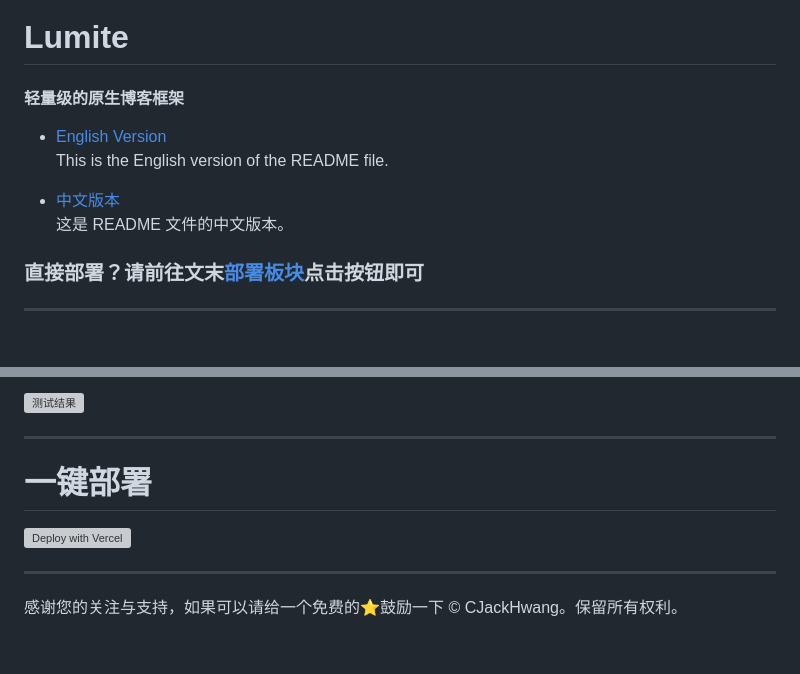
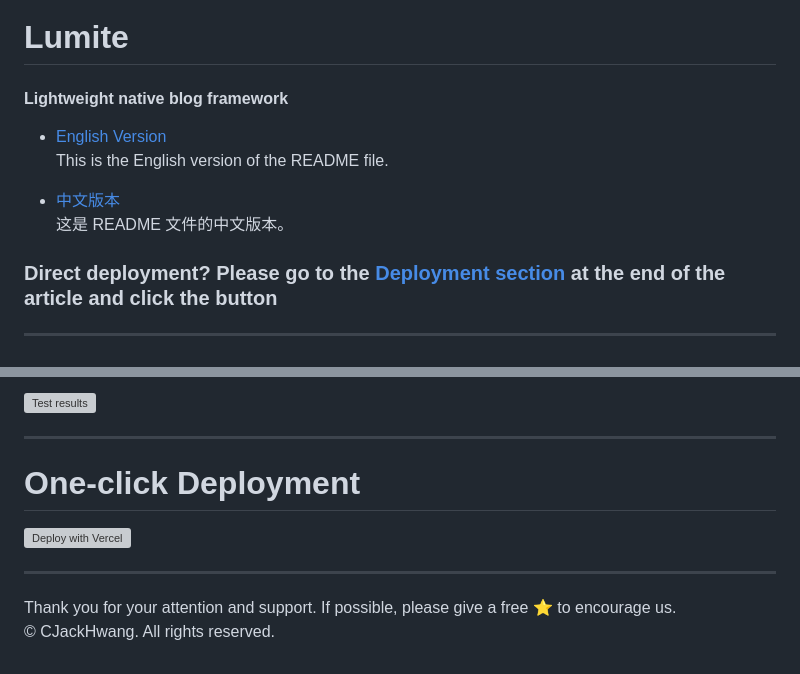
Before and after one commit to CJackHwang/Lumite, a Markdown page: README.md, 2 parts joined by grey strips. Rendered like a GitHub page; grey boxes are pictures that could not be loaded.

```diff
--- a/README.md
+++ b/README.md
@@ -1,6 +1,6 @@
 ![Lumite](https://raw.githubusercontent.com/CJackHwang/Lumite/904012b92863f14efc5a56a5a303100029d0c976/img/Lumite.svg)
 # Lumite
-#### 轻量级的原生博客框架
+#### Lightweight native blog framework
 
 - [English Version](README/README_EN.md)
   This is the English version of the README file.
@@ -8,6 +8,5 @@
 - [中文版本](README/README_CN.md)
   这是 README 文件的中文版本。
 
-
-### 直接部署？请前往文末[部署板块](#一键部署)点击按钮即可
+### Direct deployment? Please go to the [Deployment section](#one-click-deployment) at the end of the article and click the button
 ---
@@ -101,12 +100,13 @@ Lumite 遵循 **GPL 3.0** 协议，详情请参见 [许可证](https://github.co
 
-![测试结果](https://github.com/user-attachments/assets/2332c4d1-4ff8-4018-b3ad-424590aa76bf)
+![Test results](https://github.com/user-attachments/assets/2332c4d1-4ff8-4018-b3ad-424590aa76bf)
 
 ---
 
-# 一键部署
+# One-click Deployment
 
 [![Deploy with Vercel](https://vercel.com/button)](https://vercel.com/import/project?template=https://github.com/CJackHwang/Lumite)
 
 ---
-感谢您的关注与支持，如果可以请给一个免费的⭐鼓励一下
-© CJackHwang。保留所有权利。
+
+Thank you for your attention and support. If possible, please give a free ⭐ to encourage us.
+© CJackHwang. All rights reserved.
```
Also changed, not shown: other parts of README.md (+39 -39 lines).
